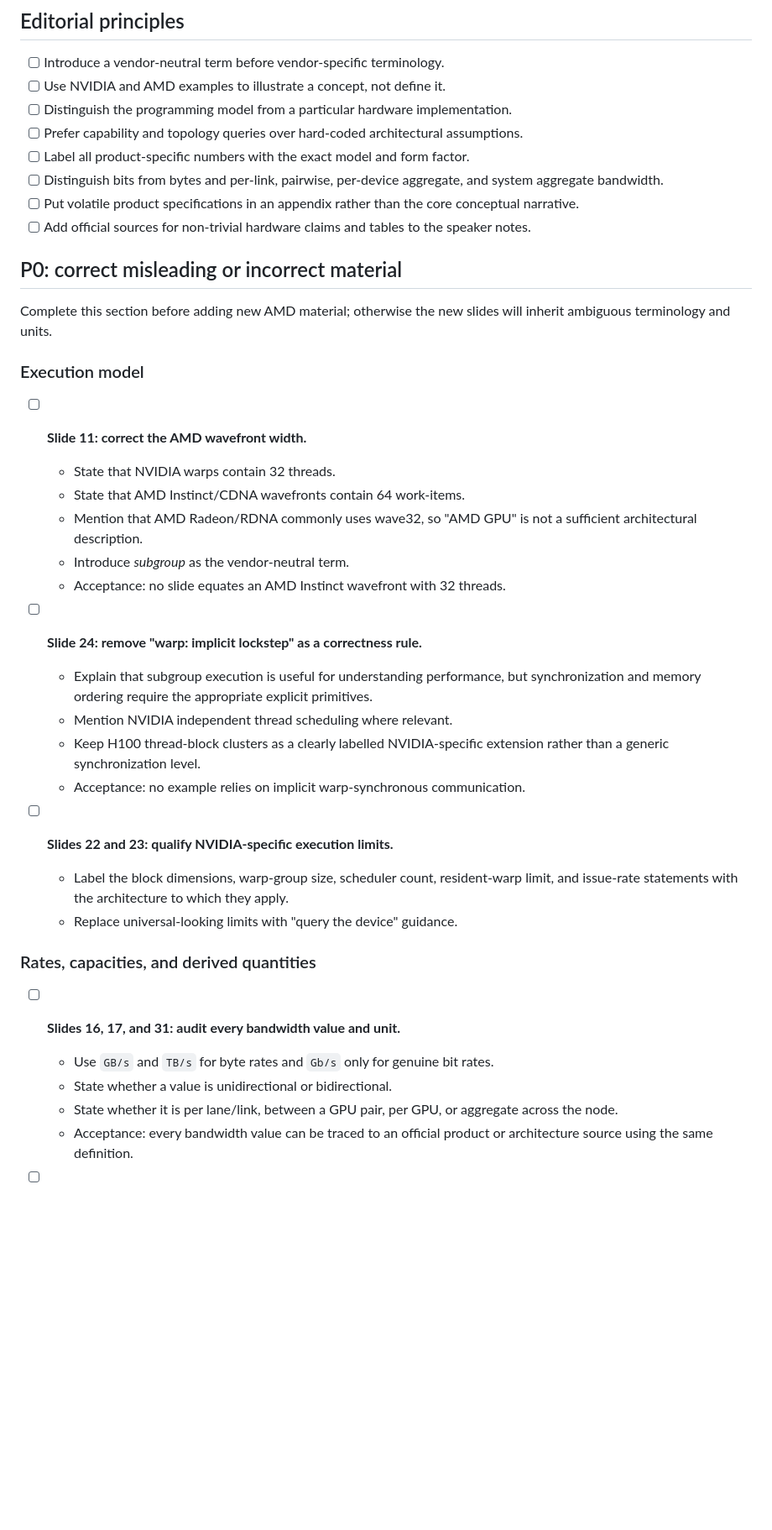
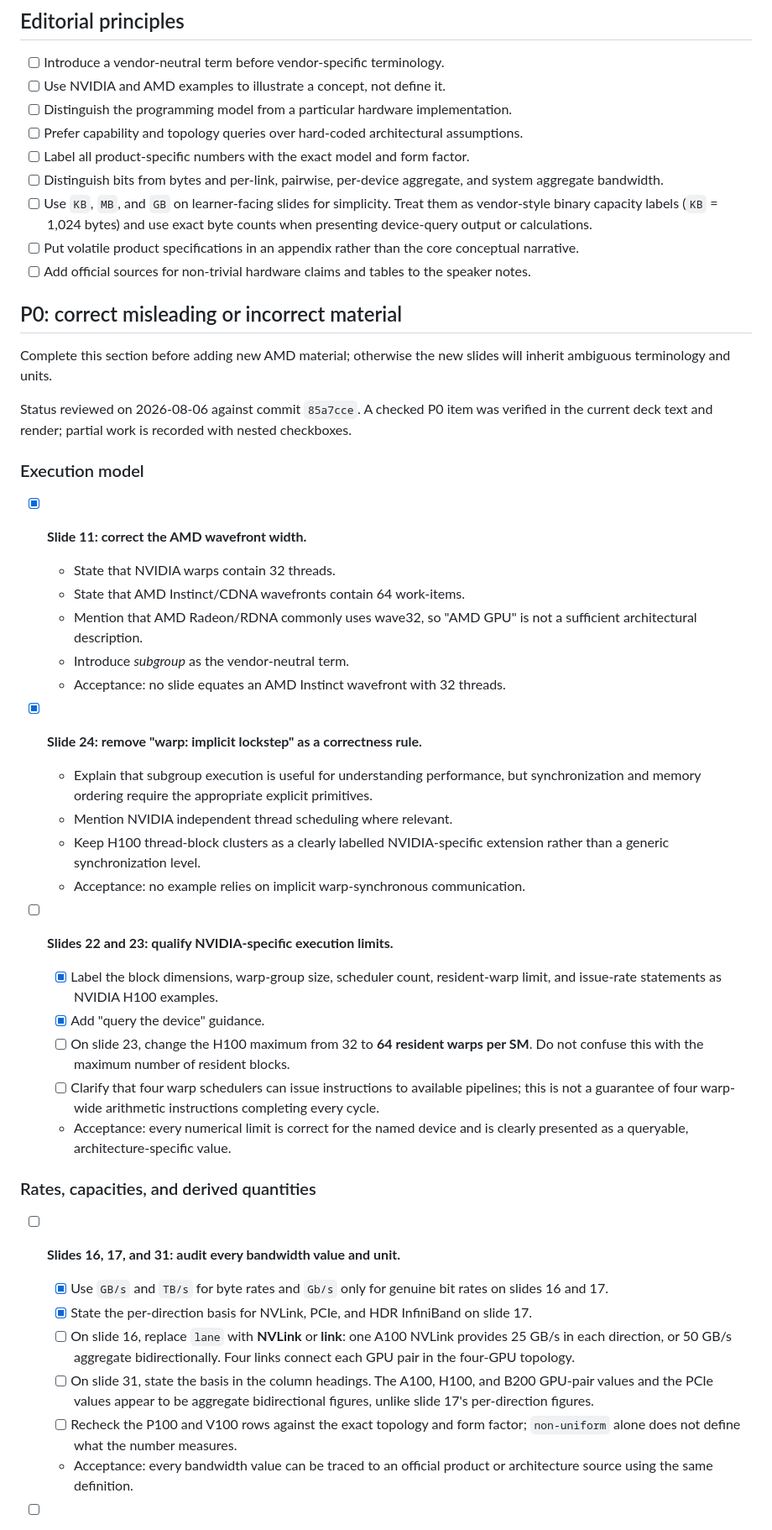
Before and after one commit to gjbex/GPU-programming, a Markdown page: TODO.md, the part around one of its changes. Shown at 84% size. Rendered like a GitHub page; blank space fills up the shorter version.

Commit message:
Update TODOs

```diff
--- a/TODO.md
+++ b/TODO.md
@@ -22,6 +22,9 @@ becoming a CUDA, HIP, OpenMP, or Kokkos programming course.
 - [ ] Label all product-specific numbers with the exact model and form factor.
 - [ ] Distinguish bits from bytes and per-link, pairwise, per-device aggregate,
       and system aggregate bandwidth.
+- [ ] Use `KB`, `MB`, and `GB` on learner-facing slides for simplicity. Treat
+      them as vendor-style binary capacity labels (`KB` = 1,024 bytes) and use
+      exact byte counts when presenting device-query output or calculations.
 - [ ] Put volatile product specifications in an appendix rather than the core
       conceptual narrative.
 - [ ] Add official sources for non-trivial hardware claims and tables to the
@@ -32,9 +35,13 @@ becoming a CUDA, HIP, OpenMP, or Kokkos programming course.
 Complete this section before adding new AMD material; otherwise the new slides
 will inherit ambiguous terminology and units.
 
+Status reviewed on 2026-08-06 against commit `85a7cce`. A checked P0 item was
+verified in the current deck text and render; partial work is recorded with
+nested checkboxes.
+
 ### Execution model
 
-- [ ] **Slide 11: correct the AMD wavefront width.**
+- [x] **Slide 11: correct the AMD wavefront width.**
   - State that NVIDIA warps contain 32 threads.
   - State that AMD Instinct/CDNA wavefronts contain 64 work-items.
   - Mention that AMD Radeon/RDNA commonly uses wave32, so "AMD GPU" is not a
@@ -42,7 +49,7 @@ will inherit ambiguous terminology and units.
   - Introduce *subgroup* as the vendor-neutral term.
   - Acceptance: no slide equates an AMD Instinct wavefront with 32 threads.
 
-- [ ] **Slide 24: remove "warp: implicit lockstep" as a correctness rule.**
+- [x] **Slide 24: remove "warp: implicit lockstep" as a correctness rule.**
   - Explain that subgroup execution is useful for understanding performance,
     but synchronization and memory ordering require the appropriate explicit
     primitives.
@@ -52,17 +59,33 @@ will inherit ambiguous terminology and units.
   - Acceptance: no example relies on implicit warp-synchronous communication.
 
 - [ ] **Slides 22 and 23: qualify NVIDIA-specific execution limits.**
-  - Label the block dimensions, warp-group size, scheduler count, resident-warp
-    limit, and issue-rate statements with the architecture to which they apply.
-  - Replace universal-looking limits with "query the device" guidance.
+  - [x] Label the block dimensions, warp-group size, scheduler count,
+        resident-warp limit, and issue-rate statements as NVIDIA H100 examples.
+  - [x] Add "query the device" guidance.
+  - [ ] On slide 23, change the H100 maximum from 32 to **64 resident warps per
+        SM**. Do not confuse this with the maximum number of resident blocks.
+  - [ ] Clarify that four warp schedulers can issue instructions to available
+        pipelines; this is not a guarantee of four warp-wide arithmetic
+        instructions completing every cycle.
+  - Acceptance: every numerical limit is correct for the named device and is
+    clearly presented as a queryable, architecture-specific value.
 
 ### Rates, capacities, and derived quantities
 
 - [ ] **Slides 16, 17, and 31: audit every bandwidth value and unit.**
-  - Use `GB/s` and `TB/s` for byte rates and `Gb/s` only for genuine bit rates.
-  - State whether a value is unidirectional or bidirectional.
-  - State whether it is per lane/link, between a GPU pair, per GPU, or aggregate
-    across the node.
+  - [x] Use `GB/s` and `TB/s` for byte rates and `Gb/s` only for genuine bit
+        rates on slides 16 and 17.
+  - [x] State the per-direction basis for NVLink, PCIe, and HDR InfiniBand on
+        slide 17.
+  - [ ] On slide 16, replace `lane` with **NVLink** or **link**: one A100 NVLink
+        provides 25 GB/s in each direction, or 50 GB/s aggregate
+        bidirectionally. Four links connect each GPU pair in the four-GPU
+        topology.
+  - [ ] On slide 31, state the basis in the column headings. The A100, H100, and
+        B200 GPU-pair values and the PCIe values appear to be aggregate
+        bidirectional figures, unlike slide 17's per-direction figures.
+  - [ ] Recheck the P100 and V100 rows against the exact topology and form
+        factor; `non-uniform` alone does not define what the number measures.
   - Acceptance: every bandwidth value can be traced to an official product or
     architecture source using the same definition.
 
```
Also changed, not shown: other parts of TODO.md (+28 -10 lines).
